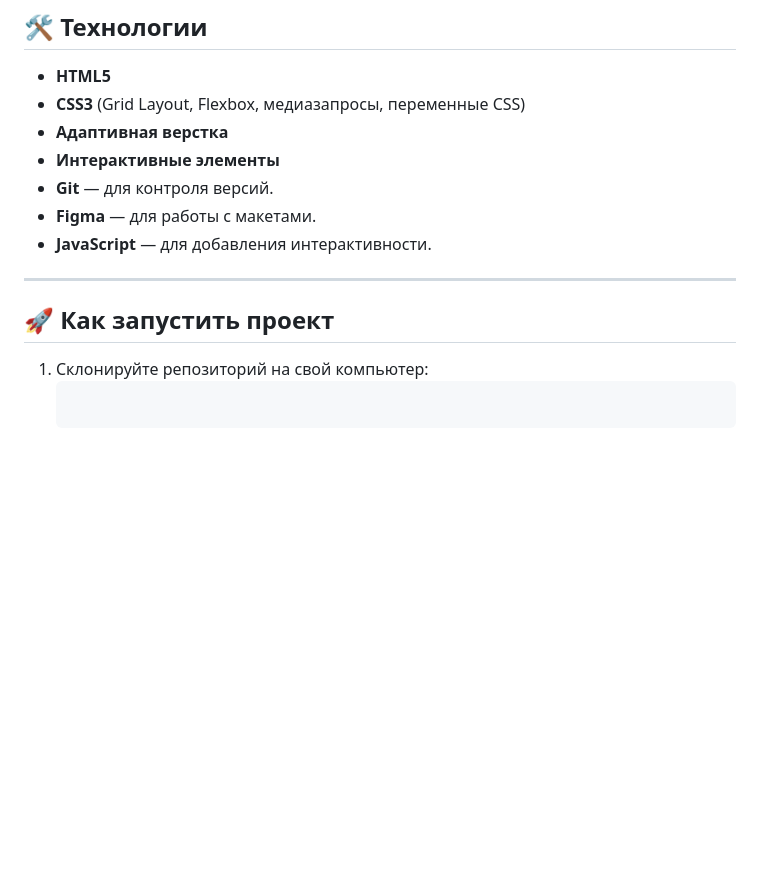
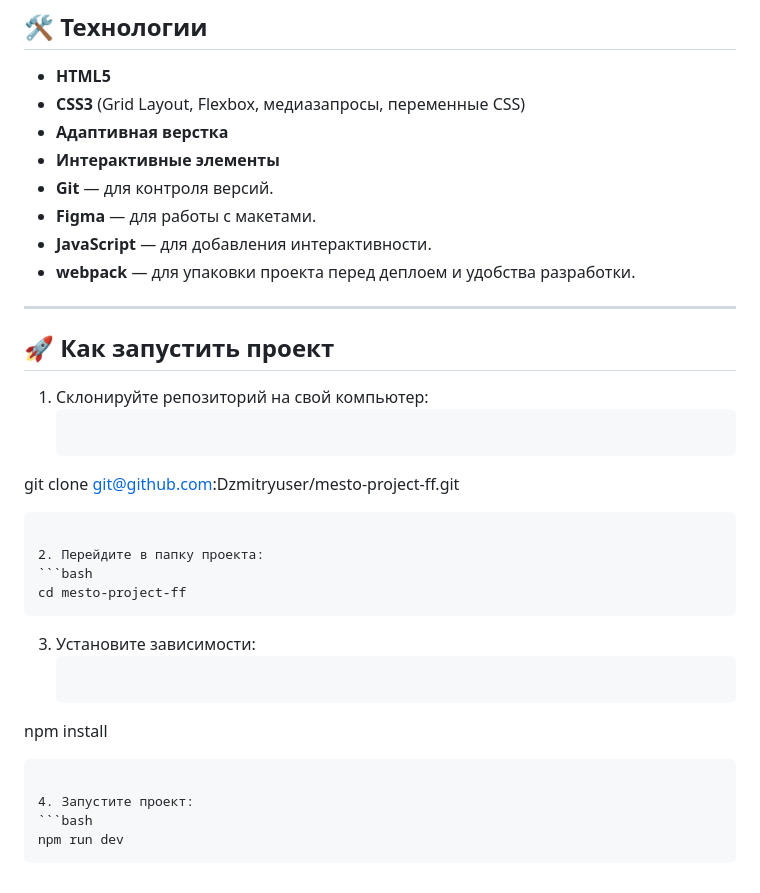
Before and after one commit to Dzmitryuser/mesto-project-ff, a Markdown page: README.md, the part around the change. Drawn GitHub-style; blank space fills up the shorter version.

Commit message:
before checklist check

````diff
--- a/README.md
+++ b/README.md
@@ -57,6 +57,7 @@ https://www.figma.com/design/BOu4PyRg0j7B70CHFy6jY3/5-%D1%81%D0%BF%D1%80%D0%B8%D
 - **Git** — для контроля версий.
 - **Figma** — для работы с макетами.
 - **JavaScript** — для добавления интерактивности.
+- **webpack** — для упаковки проекта перед деплоем и удобства разработки.
 
 ---
 
@@ -64,5 +65,20 @@ https://www.figma.com/design/BOu4PyRg0j7B70CHFy6jY3/5-%D1%81%D0%BF%D1%80%D0%B8%D
 
 1. Склонируйте репозиторий на свой компьютер:
    ```bash
+git clone git@github.com:Dzmitryuser/mesto-project-ff.git
+   ```
 
+2. Перейдите в папку проекта:
+   ```bash
+cd mesto-project-ff
    ```
+
+3. Установите зависимости:
+   ```bash
+npm install
+   ```
+
+4. Запустите проект:
+   ```bash
+npm run dev
+   ```
````
